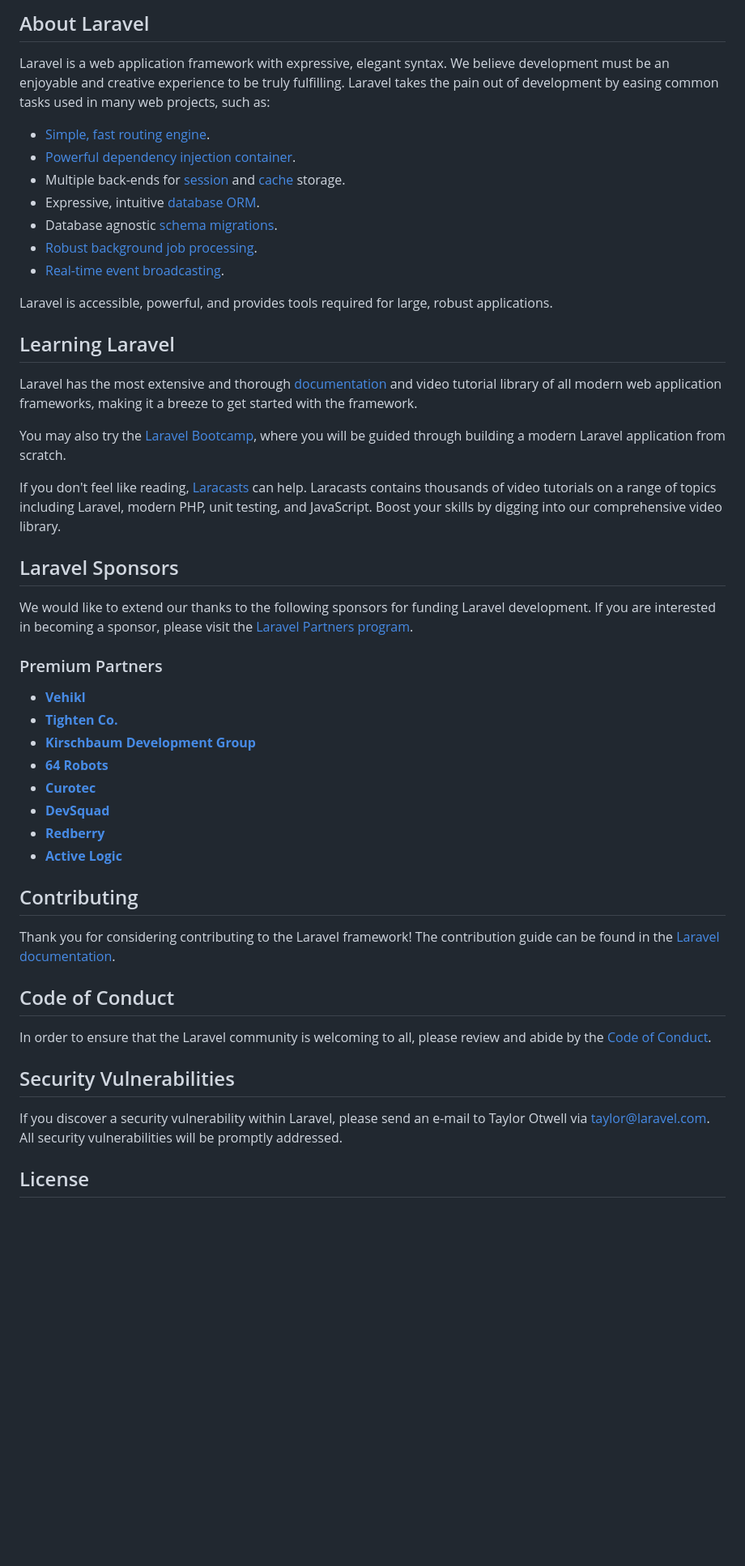
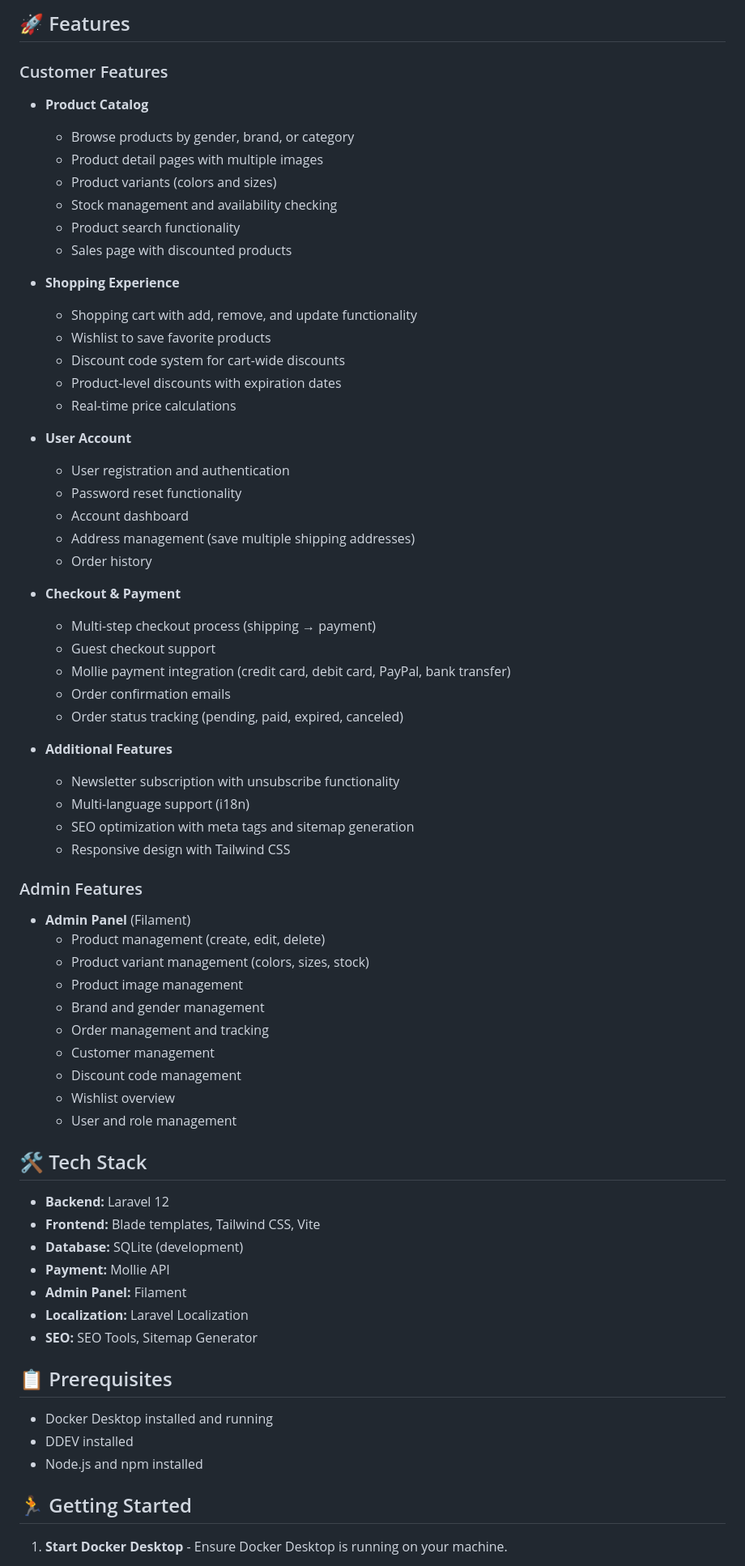
Before and after one commit to Quintenntje/webshop, a Markdown page: README.md, the part around the change printed below. Shown: that part at 81% size. Rendered like a GitHub page; blank space fills up the shorter version.

```diff
--- a/README.md
+++ b/README.md
@@ -9,52 +4,77 @@
 
-## About Laravel
+## 🚀 Features
 
-Laravel is a web application framework with expressive, elegant syntax. We believe development must be an enjoyable and creative experience to be truly fulfilling. Laravel takes the pain out of development by easing common tasks used in many web projects, such as:
+### Customer Features
 
-- [Simple, fast routing engine](https://laravel.com/docs/routing).
-- [Powerful dependency injection container](https://laravel.com/docs/container).
-- Multiple back-ends for [session](https://laravel.com/docs/session) and [cache](https://laravel.com/docs/cache) storage.
-- Expressive, intuitive [database ORM](https://laravel.com/docs/eloquent).
-- Database agnostic [schema migrations](https://laravel.com/docs/migrations).
-- [Robust background job processing](https://laravel.com/docs/queues).
-- [Real-time event broadcasting](https://laravel.com/docs/broadcasting).
+-   **Product Catalog**
 
-Laravel is accessible, powerful, and provides tools required for large, robust applications.
+    -   Browse products by gender, brand, or category
+    -   Product detail pages with multiple images
+    -   Product variants (colors and sizes)
+    -   Stock management and availability checking
+    -   Product search functionality
+    -   Sales page with discounted products
 
-## Learning Laravel
+-   **Shopping Experience**
 
-Laravel has the most extensive and thorough [documentation](https://laravel.com/docs) and video tutorial library of all modern web application frameworks, making it a breeze to get started with the framework.
+    -   Shopping cart with add, remove, and update functionality
+    -   Wishlist to save favorite products
+    -   Discount code system for cart-wide discounts
+    -   Product-level discounts with expiration dates
+    -   Real-time price calculations
 
-You may also try the [Laravel Bootcamp](https://bootcamp.laravel.com), where you will be guided through building a modern Laravel application from scratch.
+-   **User Account**
 
-If you don't feel like reading, [Laracasts](https://laracasts.com) can help. Laracasts contains thousands of video tutorials on a range of topics including Laravel, modern PHP, unit testing, and JavaScript. Boost your skills by digging into our comprehensive video library.
+    -   User registration and authentication
+    -   Password reset functionality
+    -   Account dashboard
+    -   Address management (save multiple shipping addresses)
+    -   Order history
 
-## Laravel Sponsors
+-   **Checkout & Payment**
 
-We would like to extend our thanks to the following sponsors for funding Laravel development. If you are interested in becoming a sponsor, please visit the [Laravel Partners program](https://partners.laravel.com).
+    -   Multi-step checkout process (shipping → payment)
+    -   Guest checkout support
+    -   Mollie payment integration (credit card, debit card, PayPal, bank transfer)
+    -   Order confirmation emails
+    -   Order status tracking (pending, paid, expired, canceled)
 
-### Premium Partners
+-   **Additional Features**
+    -   Newsletter subscription with unsubscribe functionality
+    -   Multi-language support (i18n)
+    -   SEO optimization with meta tags and sitemap generation
+    -   Responsive design with Tailwind CSS
 
-- **[Vehikl](https://vehikl.com)**
-- **[Tighten Co.](https://tighten.co)**
-- **[Kirschbaum Development Group](https://kirschbaumdevelopment.com)**
-- **[64 Robots](https://64robots.com)**
-- **[Curotec](https://www.curotec.com/services/technologies/laravel)**
-- **[DevSquad](https://devsquad.com/hire-laravel-developers)**
-- **[Redberry](https://redberry.international/laravel-development)**
-- **[Active Logic](https://activelogic.com)**
+### Admin Features
 
-## Contributing
+-   **Admin Panel** (Filament)
+    -   Product management (create, edit, delete)
+    -   Product variant management (colors, sizes, stock)
+    -   Product image management
+    -   Brand and gender management
+    -   Order management and tracking
+    -   Customer management
+    -   Discount code management
+    -   Wishlist overview
+    -   User and role management
 
-Thank you for considering contributing to the Laravel framework! The contribution guide can be found in the [Laravel documentation](https://laravel.com/docs/contributions).
+## 🛠️ Tech Stack
 
-## Code of Conduct
+-   **Backend:** Laravel 12
+-   **Frontend:** Blade templates, Tailwind CSS, Vite
+-   **Database:** SQLite (development)
+-   **Payment:** Mollie API
+-   **Admin Panel:** Filament
+-   **Localization:** Laravel Localization
+-   **SEO:** SEO Tools, Sitemap Generator
 
-In order to ensure that the Laravel community is welcoming to all, please review and abide by the [Code of Conduct](https://laravel.com/docs/contributions#code-of-conduct).
+## 📋 Prerequisites
 
-## Security Vulnerabilities
+-   Docker Desktop installed and running
+-   DDEV installed
+-   Node.js and npm installed
 
-If you discover a security vulnerability within Laravel, please send an e-mail to Taylor Otwell via [taylor@laravel.com](mailto:taylor@laravel.com). All security vulnerabilities will be promptly addressed.
+## 🏃 Getting Started
 
-## License
+1. **Start Docker Desktop** - Ensure Docker Desktop is running on your machine.
 
```
Also changed, not shown: other parts of README.md (+83 -8 lines).
